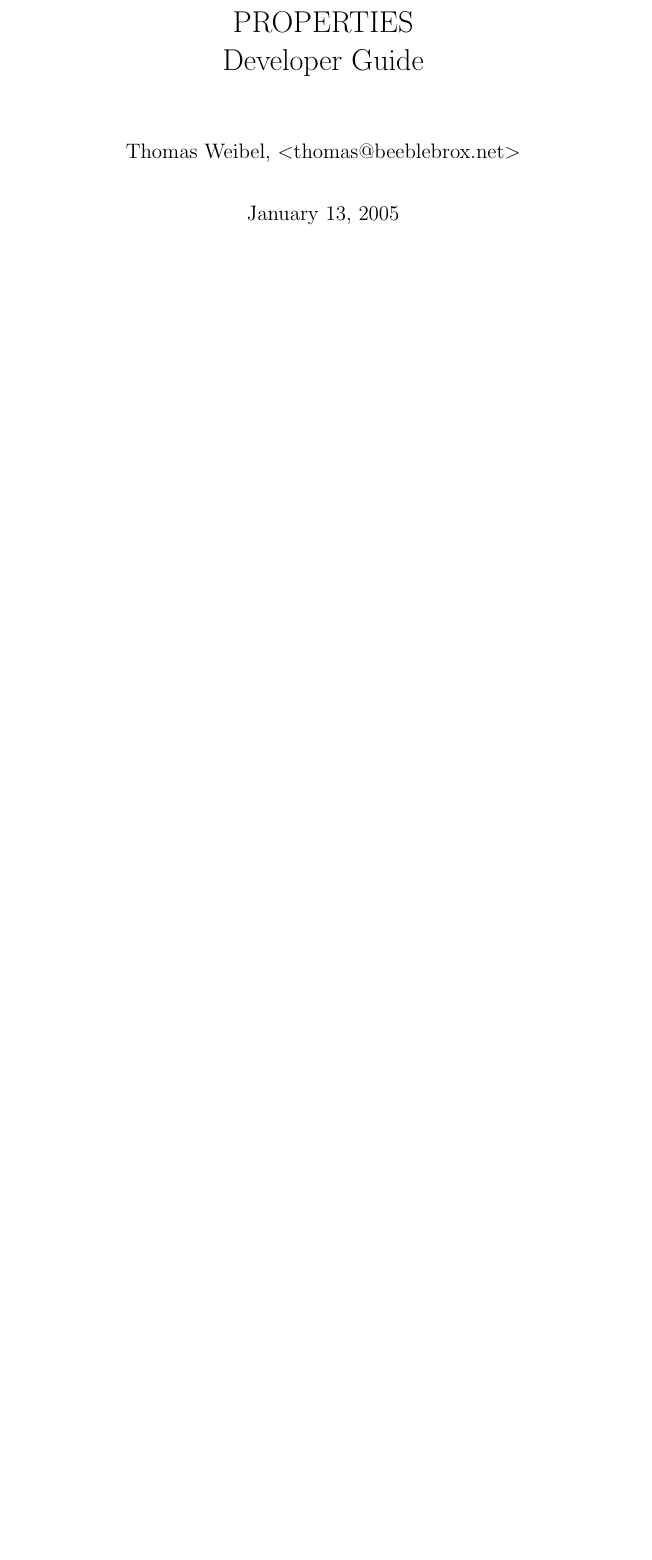
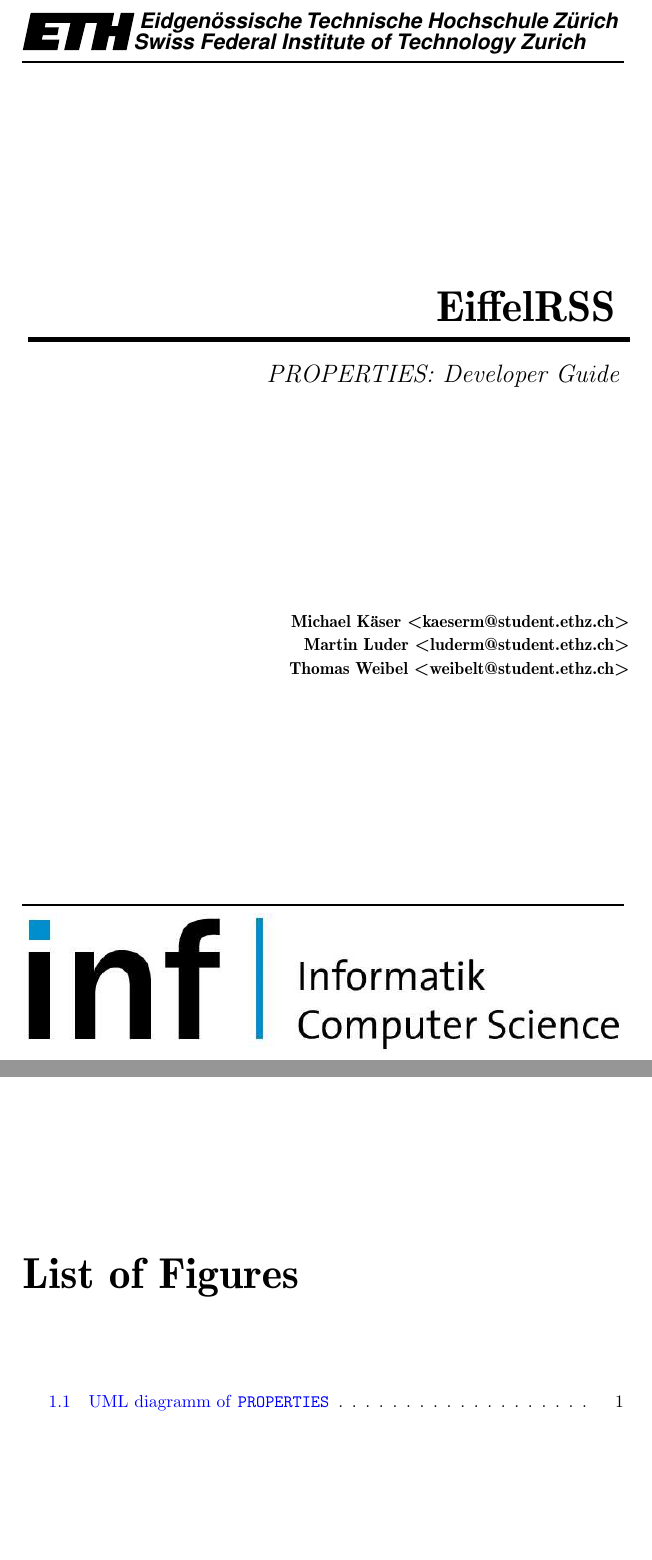
Before and after one commit to BackupTheBerlios/eiffelrss-svn, a LaTeX document (trunk/doc/library/properties/developer-guide.tex): part of page 1 of 9 before the commit and two parts of pages 1 and 3 of 10 after it, the two joined at a grey line, cut at the place of the change, the shorter picture padded with empty space. Compiled offline with pdfLaTeX.

Commit message:
Updated properties documentation

```diff
--- a/trunk/doc/library/properties/developer-guide.tex
+++ b/trunk/doc/library/properties/developer-guide.tex
@@ -76,8 +76,14 @@
 %-------------------------------------------------------------------------------
 % Configure \maketitle
 %-------------------------------------------------------------------------------
-\title{PROPERTIES \\ Developer Guide}
-\author{Thomas Weibel, <thomas@beeblebrox.net>}
+\title{EiffelRSS \\ PROPERTIES \\ Developer Guide}
+\author{
+  Michael K\"aser <kaeserm@student.ethz.ch>
+  \and
+  Martin Luder <luderm@student.ethz.ch>
+  \and
+  Thomas Weibel <weibelt@student.ethz.ch>
+}
 \date{\today}
 
 
@@ -130,5 +142,48 @@
 % Document
 %===============================================================================
 \begin{document}
-\maketitle
 
+\begin{titlepage}
+  \newlength{\centeroffset}
+  \setlength{\centeroffset}{-0.5\oddsidemargin}
+  \addtolength{\centeroffset}{0.5\evensidemargin}
+
+  \thispagestyle{empty}
+
+  \noindent\includegraphics[width=\textwidth]{./figures/big_ETH}\\[-3mm]
+  \hr
+
+  \vspace*{\stretch{1}}
+
+  \makebox[0pt][l]{
+    \begin{minipage}{\textwidth}
+      \flushright{
+        \Huge\bfseries EiffelRSS
+      }
+
+      \noindent\rule{\textwidth}{3pt}\\[2.5ex]
+
+      \hfill\emph{
+        \Large PROPERTIES: Developer Guide
+      }
+    \end{minipage}
+  }
+
+  \vspace{\stretch{1}}
+
+  \makebox[0pt][l]{
+    \begin{minipage}{\textwidth}
+      \flushright{
+        \bfseries
+        Michael K\"aser <kaeserm@student.ethz.ch>\\[0.3ex]
+        Martin Luder <luderm@student.ethz.ch>\\[0.3ex]
+        Thomas Weibel <weibelt@student.ethz.ch>\\[0.3ex]
+      }
+    \end{minipage}
+  }
+
+  \vspace{\stretch{1}}
+
+  \noindent\hr\\[1mm]
+  \includegraphics[width=\textwidth]{./figures/big_inf}
+\end{titlepage}
@@ -136,3 +198,4 @@
+\listoffigures
 
 \chapter{Introduction}
 \label{cha:introduction}
```
Also changed, not shown: trunk/doc/library/properties/developer-guide.pdf, trunk/doc/library/properties/figures/big_ETH.eps (added), trunk/doc/library/properties/figures/big_ETH.pdf (added), trunk/doc/library/properties/figures/big_inf.eps (added), trunk/doc/library/properties/figures/big_inf.pdf (added), trunk/doc/library/properties/figures/big_inf.png (added), trunk/doc/library/properties/figures/uml.eps (renamed from trunk/doc/library/properties/uml.eps), trunk/doc/library/properties/figures/uml.png (renamed from trunk/doc/library/properties/uml.png), trunk/doc/library/properties/developer-guide.tex (22 more changed lines), 2 other files.
